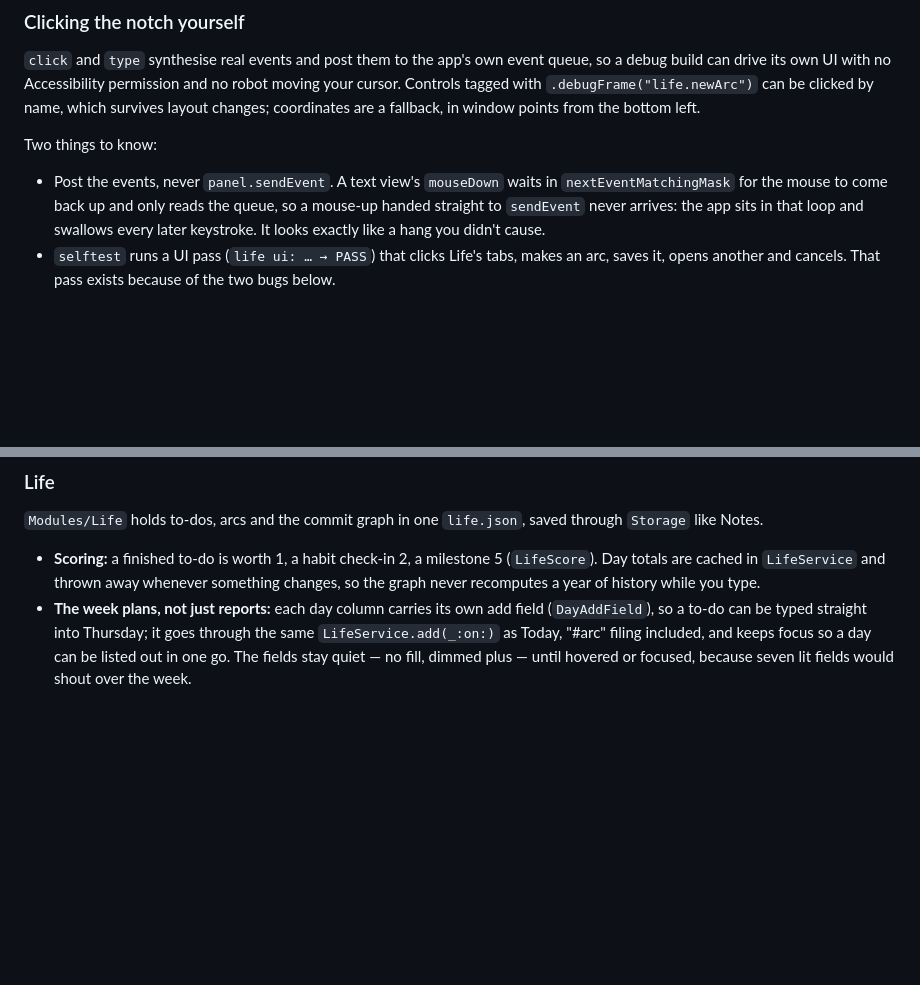
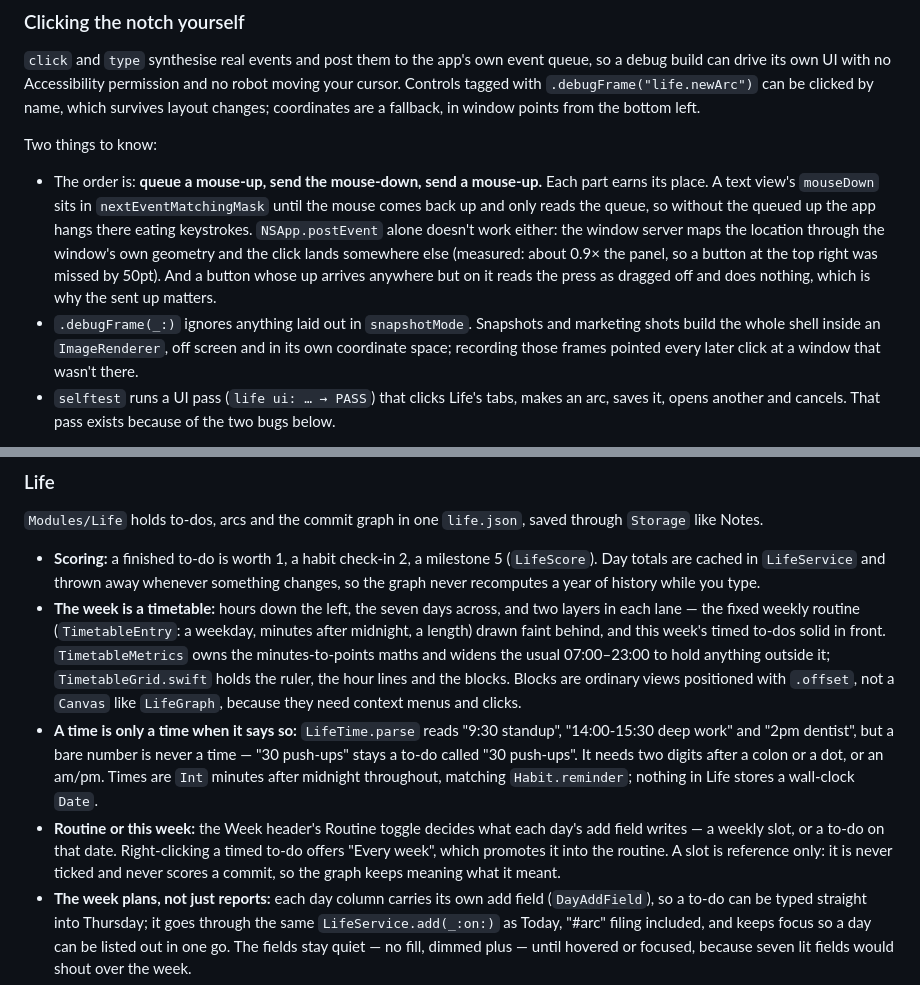
Before and after one commit to Pranava77/Xotch, a Markdown page: docs/DEVELOPMENT.md, 2 parts joined by grey strips. Rendered like a GitHub page; blank space fills up the shorter version.

```diff
--- a/docs/DEVELOPMENT.md
+++ b/docs/DEVELOPMENT.md
@@ -49,11 +49,19 @@ fallback, in window points from the bottom left.
 
 Two things to know:
 
-- Post the events, never `panel.sendEvent`. A text view's `mouseDown` waits in
-  `nextEventMatchingMask` for the mouse to come back up and only reads the
-  queue, so a mouse-up handed straight to `sendEvent` never arrives: the app
-  sits in that loop and swallows every later keystroke. It looks exactly like a
-  hang you didn't cause.
+- The order is: **queue a mouse-up, send the mouse-down, send a mouse-up.** Each
+  part earns its place. A text view's `mouseDown` sits in
+  `nextEventMatchingMask` until the mouse comes back up and only reads the
+  queue, so without the queued up the app hangs there eating keystrokes.
+  `NSApp.postEvent` alone doesn't work either: the window server maps the
+  location through the window's own geometry and the click lands somewhere else
+  (measured: about 0.9× the panel, so a button at the top right was missed by
+  50pt). And a button whose up arrives anywhere but on it reads the press as
+  dragged off and does nothing, which is why the sent up matters.
+- `.debugFrame(_:)` ignores anything laid out in `snapshotMode`. Snapshots and
+  marketing shots build the whole shell inside an `ImageRenderer`, off screen
+  and in its own coordinate space; recording those frames pointed every later
+  click at a window that wasn't there.
 - `selftest` runs a UI pass (`life ui: … → PASS`) that clicks Life's tabs, makes
   an arc, saves it, opens another and cancels. That pass exists because of the
   two bugs below.
@@ -122,6 +130,9 @@ Captures are saved to `~/Pictures/Xotch` by default. Pictures is one of the few
 `Modules/Life` holds to-dos, arcs and the commit graph in one `life.json`, saved through `Storage` like Notes.
 
 - **Scoring:** a finished to-do is worth 1, a habit check-in 2, a milestone 5 (`LifeScore`). Day totals are cached in `LifeService` and thrown away whenever something changes, so the graph never recomputes a year of history while you type.
+- **The week is a timetable:** hours down the left, the seven days across, and two layers in each lane — the fixed weekly routine (`TimetableEntry`: a weekday, minutes after midnight, a length) drawn faint behind, and this week's timed to-dos solid in front. `TimetableMetrics` owns the minutes-to-points maths and widens the usual 07:00–23:00 to hold anything outside it; `TimetableGrid.swift` holds the ruler, the hour lines and the blocks. Blocks are ordinary views positioned with `.offset`, not a `Canvas` like `LifeGraph`, because they need context menus and clicks.
+- **A time is only a time when it says so:** `LifeTime.parse` reads "9:30 standup", "14:00-15:30 deep work" and "2pm dentist", but a bare number is never a time — "30 push-ups" stays a to-do called "30 push-ups". It needs two digits after a colon or a dot, or an am/pm. Times are `Int` minutes after midnight throughout, matching `Habit.reminder`; nothing in Life stores a wall-clock `Date`.
+- **Routine or this week:** the Week header's Routine toggle decides what each day's add field writes — a weekly slot, or a to-do on that date. Right-clicking a timed to-do offers "Every week", which promotes it into the routine. A slot is reference only: it is never ticked and never scores a commit, so the graph keeps meaning what it meant.
 - **The week plans, not just reports:** each day column carries its own add field (`DayAddField`), so a to-do can be typed straight into Thursday; it goes through the same `LifeService.add(_:on:)` as Today, "#arc" filing included, and keeps focus so a day can be listed out in one go. The fields stay quiet — no fill, dimmed plus — until hovered or focused, because seven lit fields would shout over the week.
 - **The graph** is a single SwiftUI `Canvas`: 53 columns × 7 days drawn in one pass, with hit-testing worked out from the point rather than a view per square.
 - **Reminders** (`LifeReminders`) are repeating `UNCalendarNotificationTrigger`s with stable identifiers, so rescheduling replaces them instead of piling up. `plans(arcs:eveningNudge:)` is pure, which is what the self-test checks. The notification carries a **Check in** button, handled without opening the notch.
```
Also changed, not shown: README.md (+2 -1 lines), docs/TESTING.md (+3 -0 lines), docs/images/module-life-week.jpg, docs/images/module-life.jpg, 10 other files.
